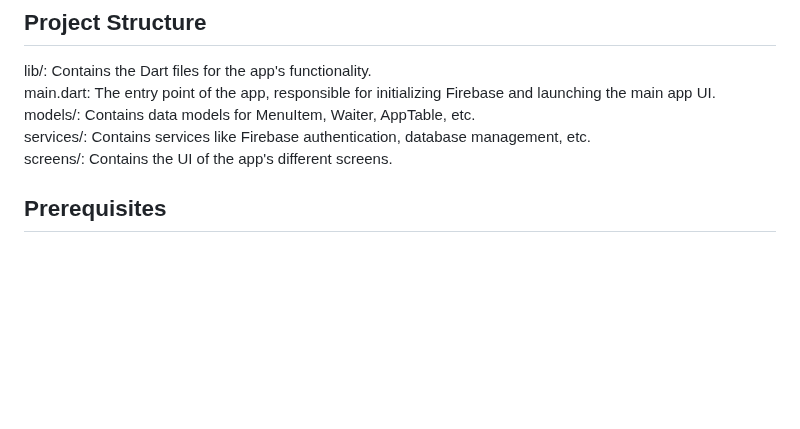
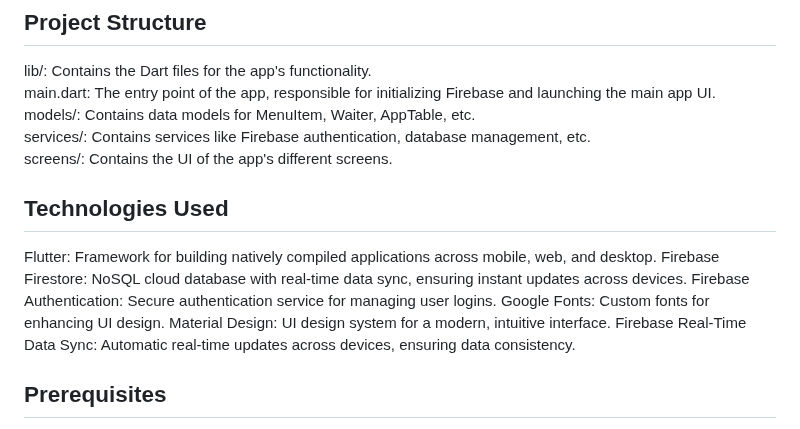
Before and after one commit to rohanmashere/Restaurant-Management-System, a Markdown page: README.md, the part around the change. Rendered like a GitHub page; blank space fills up the shorter version.

```diff
--- a/README.md
+++ b/README.md
@@ -29,6 +29,13 @@ lib/: Contains the Dart files for the app's functionality.
   services/: Contains services like Firebase authentication, database management, etc.
   screens/: Contains the UI of the app's different screens.
 
+## Technologies Used
+Flutter: Framework for building natively compiled applications across mobile, web, and desktop.
+Firebase Firestore: NoSQL cloud database with real-time data sync, ensuring instant updates across devices.
+Firebase Authentication: Secure authentication service for managing user logins.
+Google Fonts: Custom fonts for enhancing UI design.
+Material Design: UI design system for a modern, intuitive interface.
+Firebase Real-Time Data Sync: Automatic real-time updates across devices, ensuring data consistency.
 
 
 ## Prerequisites
```
